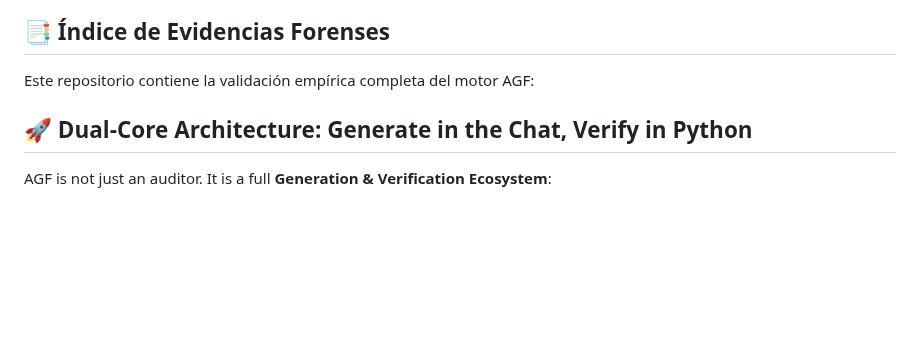
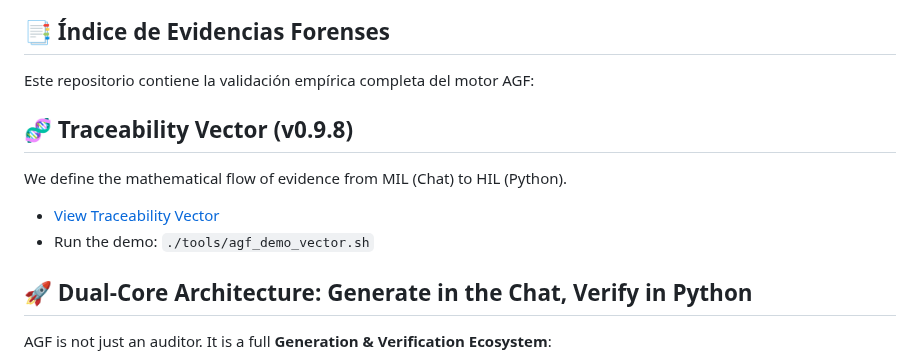
Before and after one commit to joselox45/AGF-v8.0-MAX-Identity-Preservation-Engine, a Markdown page: README.md, the part around the change. Rendered like a GitHub page; blank space fills up the shorter version.

Commit message:
docs(core): update README, HTML, MAIN, and Kernel with Traceability Vector (Section 18) and demo script

```diff
--- a/README.md
+++ b/README.md
@@ -12,6 +12,12 @@
 ## 📑 Índice de Evidencias Forenses
 
 Este repositorio contiene la validación empírica completa del motor AGF:
+
+
+## 🧬 Traceability Vector (v0.9.8)
+We define the mathematical flow of evidence from MIL (Chat) to HIL (Python).
+*   [View Traceability Vector](docs/architecture/TRACEABILITY_VECTOR.md)
+*   Run the demo: `./tools/agf_demo_vector.sh`
 
 
 ## 🚀 Dual-Core Architecture: Generate in the Chat, Verify in Python
```
